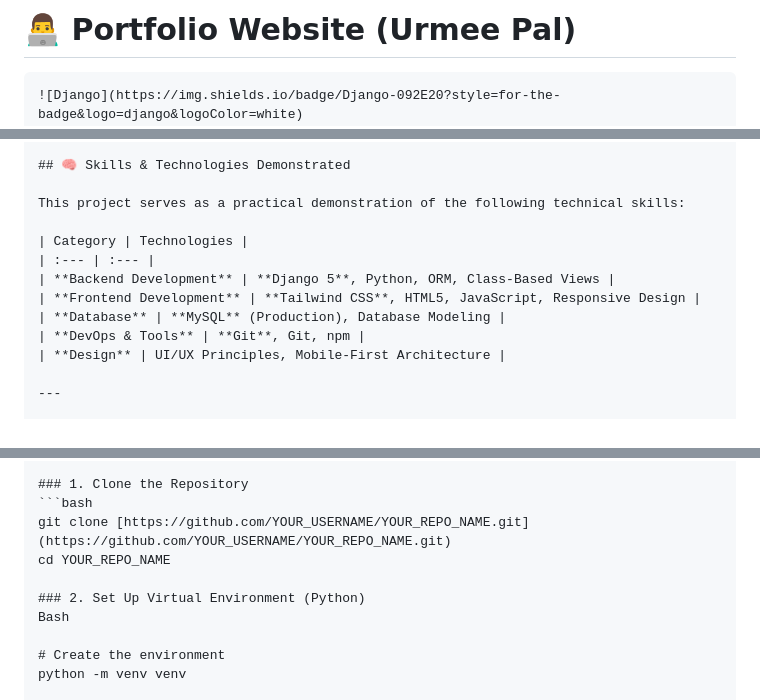
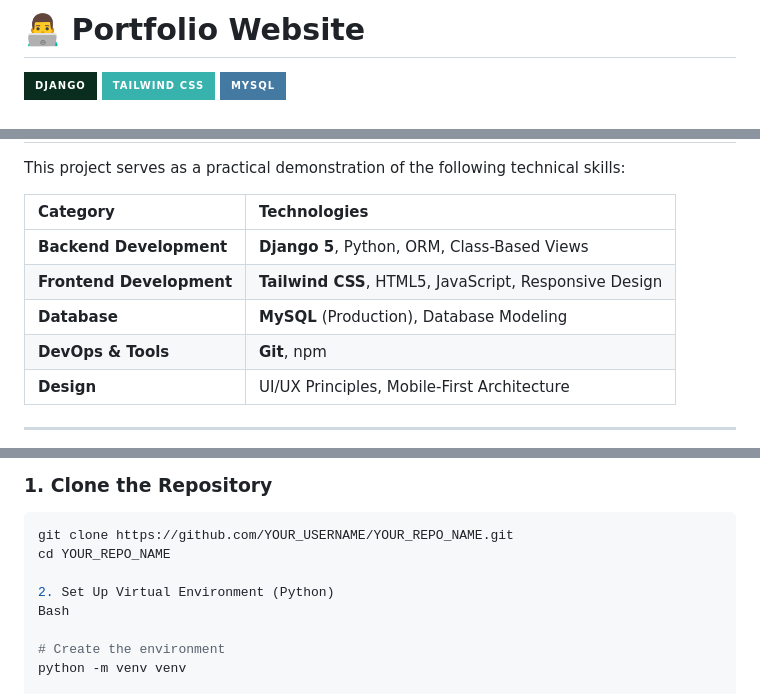
Before and after one commit to Urmee63/myportfolio, a Markdown page: readme.md, 3 parts joined by grey strips. Rendered like a GitHub page; badges without logos.

````diff
--- a/readme.md
+++ b/readme.md
@@ -1,6 +1,5 @@
-# 👨‍💻 Portfolio Website (Urmee Pal)
+# 👨‍💻 Portfolio Website
 
-```markdown
 ![Django](https://img.shields.io/badge/Django-092E20?style=for-the-badge&logo=django&logoColor=white)
 ![TailwindCSS](https://img.shields.io/badge/Tailwind_CSS-38B2AC?style=for-the-badge&logo=tailwind-css&logoColor=white)
 ![MySQL](https://img.shields.io/badge/mysql-4479A1?style=for-the-badge&logo=mysql&logoColor=white)
@@ -33,7 +32,7 @@ This project serves as a practical demonstration of the following technical skil
 | **Backend Development** | **Django 5**, Python, ORM, Class-Based Views |
 | **Frontend Development** | **Tailwind CSS**, HTML5, JavaScript, Responsive Design |
 | **Database** | **MySQL** (Production), Database Modeling |
-| **DevOps & Tools** | **Git**, Git, npm |
+| **DevOps & Tools** | **Git**, npm |
 | **Design** | UI/UX Principles, Mobile-First Architecture |
 
 ---
@@ -55,10 +54,10 @@ Follow these steps to get the project running on your own machine.
 
 ### 1. Clone the Repository
 ```bash
-git clone [https://github.com/YOUR_USERNAME/YOUR_REPO_NAME.git](https://github.com/YOUR_USERNAME/YOUR_REPO_NAME.git)
+git clone https://github.com/YOUR_USERNAME/YOUR_REPO_NAME.git
 cd YOUR_REPO_NAME
 
-### 2. Set Up Virtual Environment (Python)
+2. Set Up Virtual Environment (Python)
 Bash
 
 # Create the environment
````
